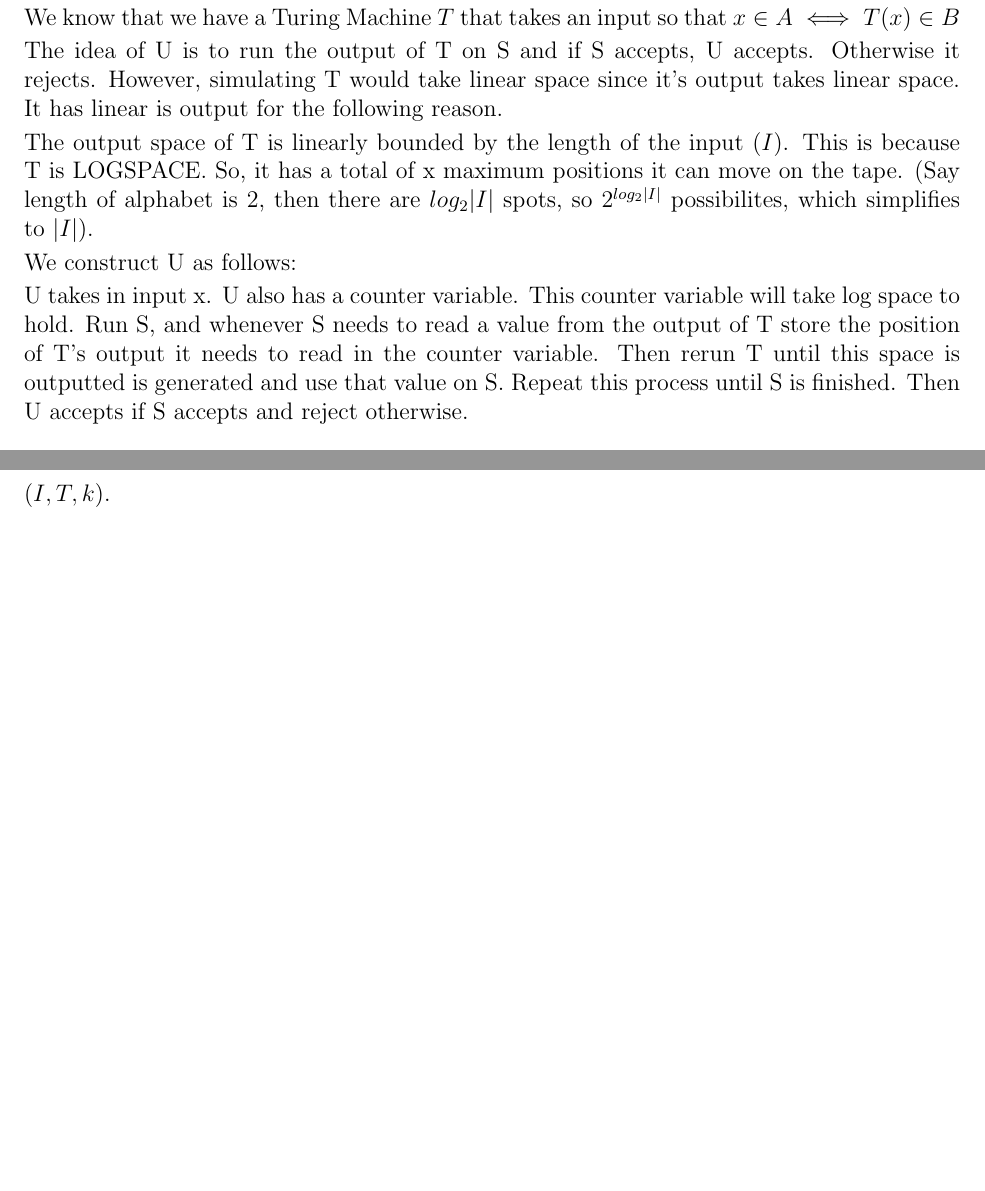
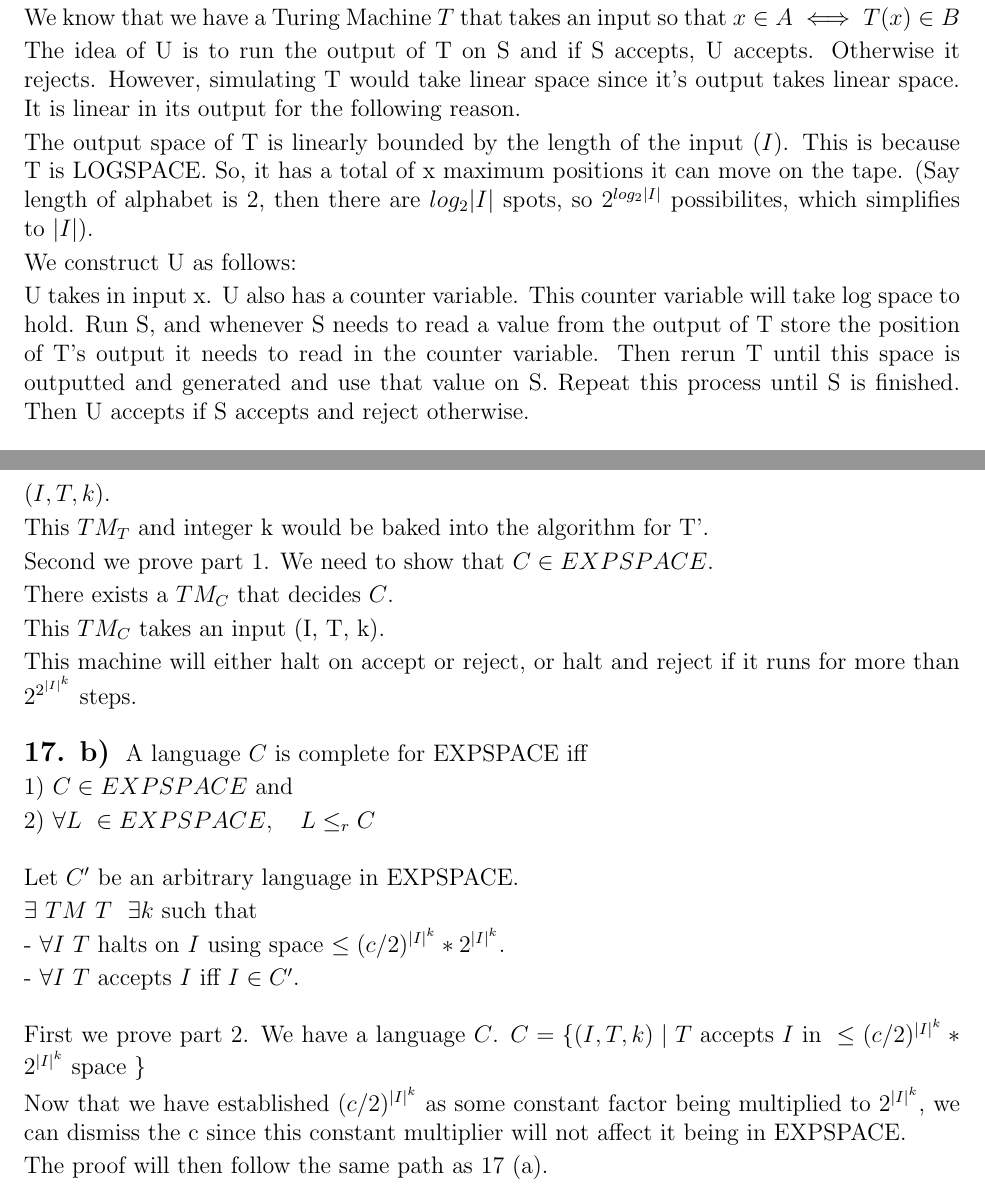
Before and after one commit to varughese/CS1511, a LaTeX document (week6/feb18.tex): two parts of pages 1 and 2 of 2, joined at a grey line, cut so that both start at the same text, the shorter picture padded with empty space. Compiled offline with pdfLaTeX.

Commit message:
Added to 17

```diff
--- a/week6/feb18.tex
+++ b/week6/feb18.tex
@@ -32,7 +32,7 @@ The idea of U is to run the output of T
 on S and if S accepts, U accepts. Otherwise
 it rejects. However, simulating T
 would take linear space since it's
-output takes linear space. It has linear is
+output takes linear space. It is linear in its
 output for the following reason.
 
 The output space of T is linearly bounded
@@ -53,7 +53,7 @@ to hold. Run S, and whenever S needs to
 read a value from the output of T store
 the position of T's output it needs
 to read in the counter variable.
-Then rerun T until this space is outputted is generated
+Then rerun T until this space is outputted and generated
 and use that value on S. Repeat this process
 until S is finished. Then U accepts if S accepts and reject
 otherwise.
@@ -90,5 +90,46 @@ in poly time.
 For any language $L$, the Turing Machine $T'$ would return the
 value of $TM_C$ with input $(I, T, k) $.
 
+This $TM_T$ and integer k would be baked into the algorithm for T'.
+
+Second we prove part 1. We need to show that $C \in EXPSPACE$.
+
+There exists a $TM_C$ that decides $C$.
+
+This $TM_C$ takes an input (I, T, k).
+
+This machine will either halt on accept or reject, or halt and reject if it runs
+for more than $2^{2^{|I|^{k}}}$ steps.
+
+\problem{17. b)}
+A language $C$ is complete for EXPSPACE iff
+
+1) $C \in EXPSPACE$ and
+
+2) $\forall L \ \in EXPSPACE, \ \ \ L \leq _r C $
+
+\vskip 1em
+
+Let $C'$ be an arbitrary language in EXPSPACE.
+
+$ \exists \ TM \ T \ \ \exists k $ such that
+
+- $\forall I \ T $ halts on $I$ using space $\leq (c/2)^{{|I|}^k} * 2^{{|I|}^k}$.
+
+- $\forall I \ T $ accepts $I$ iff $I \in C'$.
+
+\vskip 1em
+
+First we prove part 2. We have a language $C$.
+$C = \{ (I, T, k) \mid T \text{ accepts } I \text{ in } \leq  (c/2)^{{|I|}^k} * 2^{{|I|}^k} \text{ space } \}$
+
+Now that we have established  $(c/2)^{{|I|}^k}$ as some constant factor being multiplied to $2^{{|I|}^k}$,
+we can dismiss the c since this constant multiplier will not affect it being in EXPSPACE.
+
+The proof will then follow the same path as 17 (a).
+
+
+
+
 
 \end{document}
```
Also changed, not shown: week6/feb18.pdf.
